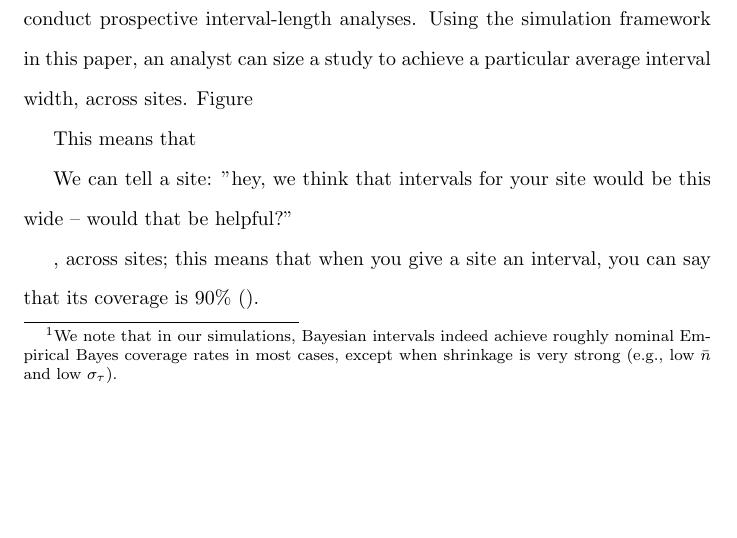
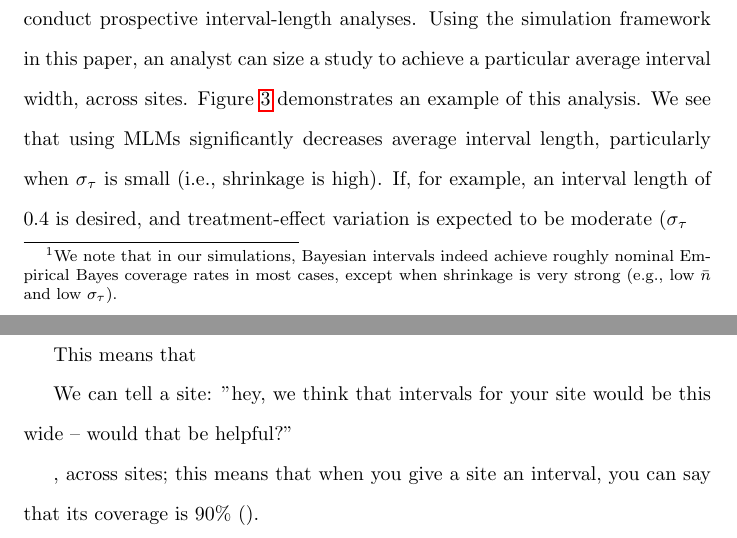
Before and after one commit to jche/multisitepower, a LaTeX document (writeup/sree_abstract.tex): part of page 4 of 7 before the commit and two parts of pages 4 and 5 of 7 after it, the two joined at a grey line, cut so that both start at the same text, the shorter picture padded with empty space. Compiled offline with pdfLaTeX.

Commit message:
Updates from Overleaf

```diff
--- a/writeup/sree_abstract.tex
+++ b/writeup/sree_abstract.tex
@@ -184,4 +184,4 @@ A naive power analysis that posits an effect size $\tau_j^*$ that the analyst wo
 
 Instead of naive Frequentist power analyses, we propose that analysts may conduct prospective interval-length analyses.
 Using the simulation framework in this paper, an analyst can size a study to achieve a particular average interval width, across sites.
-Figure
+Figure \ref{fig:length_plot} demonstrates an example of this analysis.
@@ -188,2 +192,6 @@ Figure
+	\label{fig:length_plot}
+\end{figure}
+We see that using MLMs significantly decreases average interval length, particularly when $\sigma_\tau$ is small (i.e., shrinkage is high).
+If, for example, an interval length of 0.4 is desired, and treatment-effect variation is expected to be moderate ($\sigma_\tau$
 
 
```
Also changed, not shown: writeup/sree_abstract.tex (8 more changed lines).
